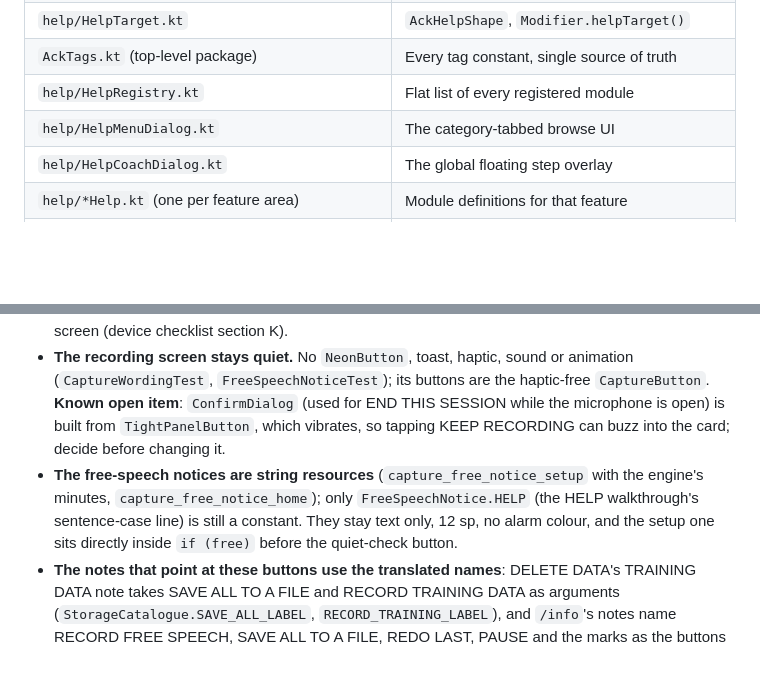
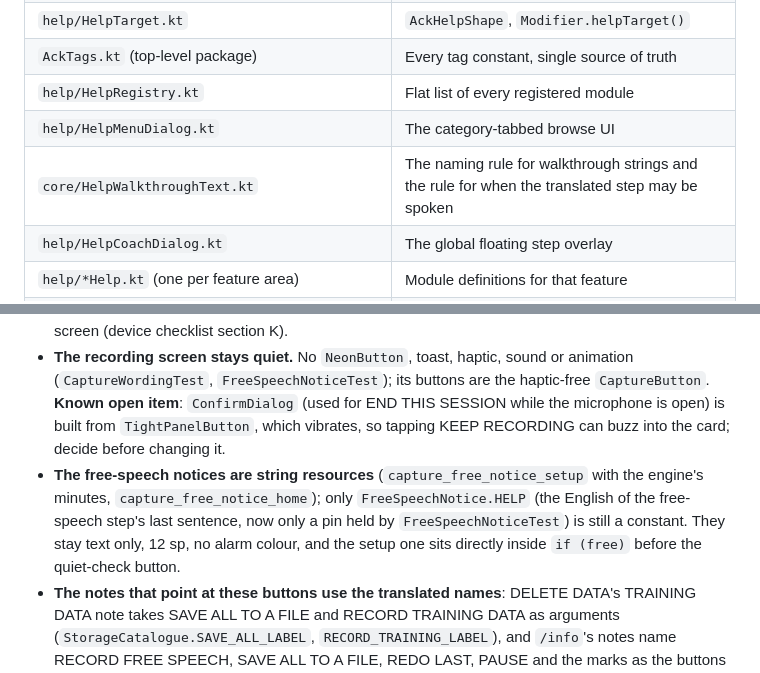
Before and after one commit to ASPDesignLabs/ACK, a Markdown page: CLAUDE.md, 2 parts joined by grey strips. Rendered like a GitHub page; blank space fills up the shorter version.

```diff
--- a/CLAUDE.md
+++ b/CLAUDE.md
@@ -342,6 +342,7 @@ small prefs file `ack_voice_recordings`, key `seen_help_offer`):
 | `AckTags.kt` (top-level package) | Every tag constant, single source of truth |
 | `help/HelpRegistry.kt` | Flat list of every registered module |
 | `help/HelpMenuDialog.kt` | The category-tabbed browse UI |
+| `core/HelpWalkthroughText.kt` | The naming rule for walkthrough strings and the rule for when the translated step may be spoken |
 | `help/HelpCoachDialog.kt` | The global floating step overlay |
 | `help/*Help.kt` (one per feature area) | Module definitions for that feature |
 | `help/PoseSelectorDialog.kt`, `help/VoiceRecordingsHelpSelectorDialog.kt` | Chooser dialogs for the "fan out" pattern |
@@ -1555,7 +1555,7 @@ Covers the library, the script editor, a session's details and the recording scr
 - **A resource's leading and trailing space is trimmed by Android**, so the two spaces before "(TRY 2)" are joined in code (`CaptureText.cardHeading`); a test fails if any `capture_*` string starts or ends with a space.
 - **Marks are short words, and a recording button wraps rather than cuts.** The five marks sit across a narrow screen at 9 sp; `CaptureButton` allows two lines (`maxLines = 2`, minimum height unchanged), so a longer translated word wraps instead of being clipped, and no fixed width is used. **Not seen on a phone**: check POCO CLARO / POUCO CLARO / ONDUIDELIK on a 360 dp-wide screen (device checklist section K).
 - **The recording screen stays quiet.** No `NeonButton`, toast, haptic, sound or animation (`CaptureWordingTest`, `FreeSpeechNoticeTest`); its buttons are the haptic-free `CaptureButton`. **Known open item**: `ConfirmDialog` (used for END THIS SESSION while the microphone is open) is built from `TightPanelButton`, which vibrates, so tapping KEEP RECORDING can buzz into the card; decide before changing it.
-- **The free-speech notices are string resources** (`capture_free_notice_setup` with the engine's minutes, `capture_free_notice_home`); only `FreeSpeechNotice.HELP` (the HELP walkthrough's sentence-case line) is still a constant. They stay text only, 12 sp, no alarm colour, and the setup one sits directly inside `if (free)` before the quiet-check button.
+- **The free-speech notices are string resources** (`capture_free_notice_setup` with the engine's minutes, `capture_free_notice_home`); only `FreeSpeechNotice.HELP` (the English of the free-speech step's last sentence, now only a pin held by `FreeSpeechNoticeTest`) is still a constant. They stay text only, 12 sp, no alarm colour, and the setup one sits directly inside `if (free)` before the quiet-check button.
 - **The notes that point at these buttons use the translated names**: DELETE DATA's TRAINING DATA note takes SAVE ALL TO A FILE and RECORD TRAINING DATA as arguments (`StorageCatalogue.SAVE_ALL_LABEL`, `RECORD_TRAINING_LABEL`), and `/info`'s notes name RECORD FREE SPEECH, SAVE ALL TO A FILE, REDO LAST, PAUSE and the marks as the buttons read in the language (`PatchNotesTest`); only EXPORT DECK (.ZIP) is still a literal English button in a note.
 - **English changes made by these groups**: a session whose size could not be read said "THIS REMOVES ITS OF RECORDINGS" and now says "THIS REMOVES ITS RECORDINGS"; "1 SESSION"/"1 CARD" (see the counts bullet); and the "MB FREE, ROOM FOR ABOUT N MINUTES OF RECORDING" line inside the out-of-room notices is in capitals like the sentences around it (it was the one mixed-case line, so the capitals rule of `TranslationsTest` now applies to its Spanish, Portuguese and Afrikaans too).
 
```
Also changed, not shown: other parts of CLAUDE.md (+19 -6 lines).
